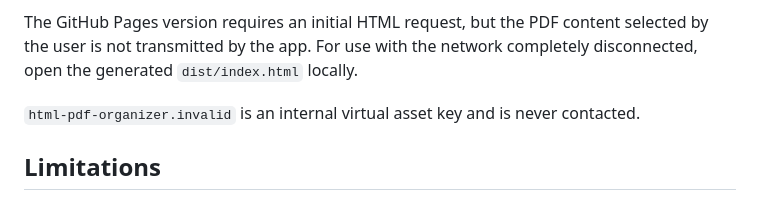
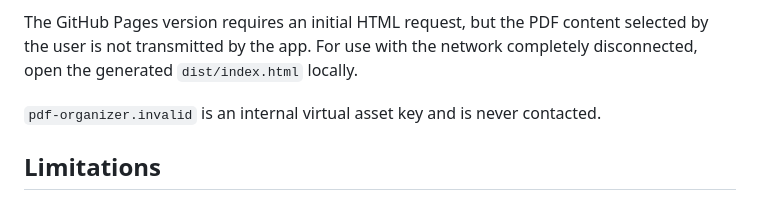
Before and after one commit to ttomohisa/html-pdf-organizer, a Markdown page: README.md, the part around the change. Drawn GitHub-style.

```diff
--- a/README.md
+++ b/README.md
@@ -151,7 +151,7 @@ The generated HTML includes:
 
 The GitHub Pages version requires an initial HTML request, but the PDF content selected by the user is not transmitted by the app. For use with the network completely disconnected, open the generated `dist/index.html` locally.
 
-`html-pdf-organizer.invalid` is an internal virtual asset key and is never contacted.
+`pdf-organizer.invalid` is an internal virtual asset key and is never contacted.
 
 ## Limitations
 
```
Also changed, not shown: README.ja.md (+1 -1 lines), assets/screenshot.png, 1 other file.
